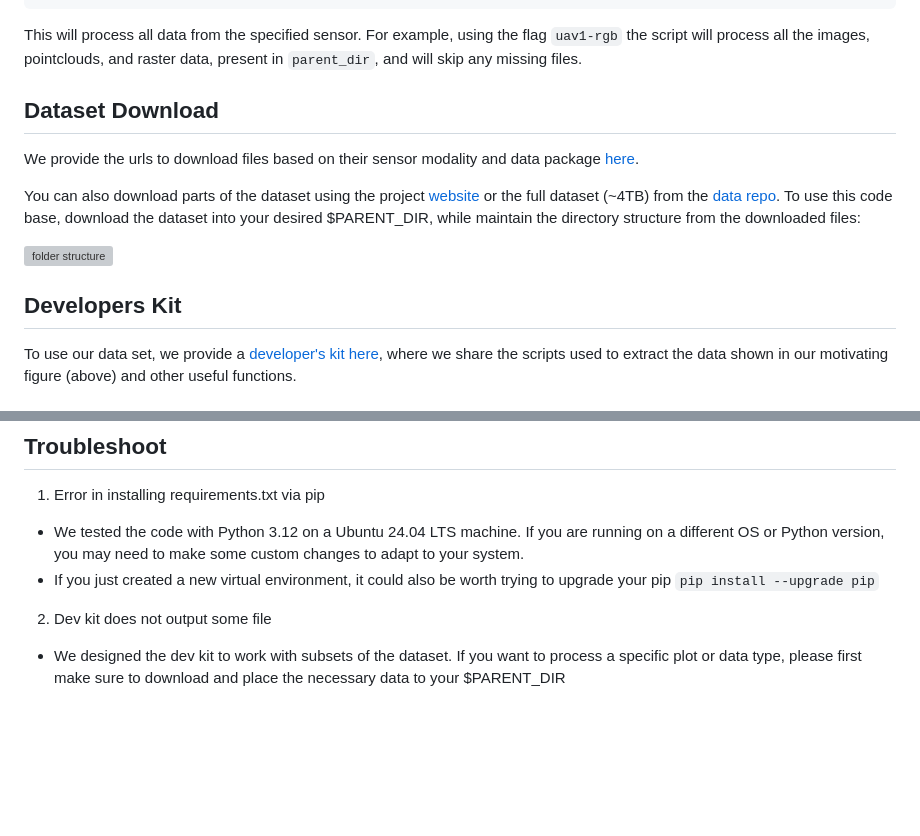
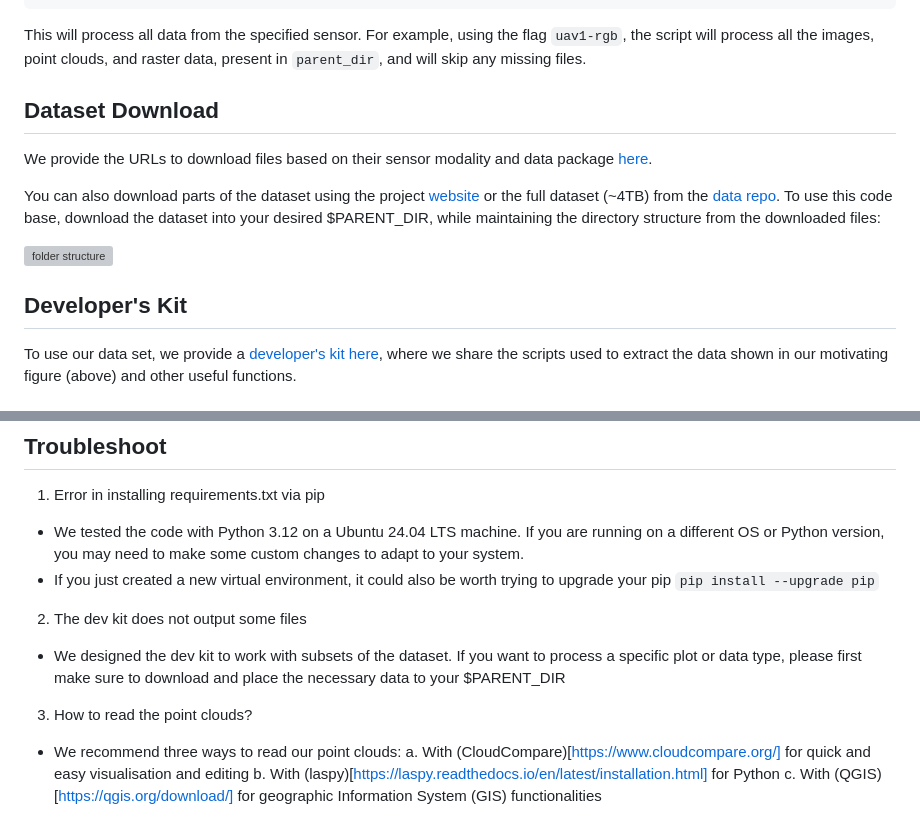
Before and after one commit to PRBonn/MuST-C, a Markdown page: README.md, 2 parts joined by grey strips. GitHub-like rendering; blank space fills up the shorter version; grey boxes are pictures that could not be loaded.

Commit message:
Added point cloud software to README
Corrected grammar and formatting issues throughout the README.

````diff
--- a/README.md
+++ b/README.md
@@ -84,18 +84,18 @@ python3 get_plot_data.py \
         --ugv-lmi \
         --ugv-ouster
 ```
-This will process all data from the specified sensor. For example, using the flag `uav1-rgb` the script will process all the images, pointclouds, and raster data, present in `parent_dir`, and will skip any missing files.
+This will process all data from the specified sensor. For example, using the flag `uav1-rgb`, the script will process all the images, point clouds, and raster data, present in `parent_dir`, and will skip any missing files.
 
 ## Dataset Download
-We provide the urls to download files based on their sensor modality and data package [here](download_scripts).
+We provide the URLs to download files based on their sensor modality and data package [here](download_scripts).
 
 You can also download parts of the dataset using the project [website](https://www.ipb.uni-bonn.de/data/MuST-C/)
 or the full dataset (~4TB) from the [data repo](https://bonndata.uni-bonn.de/dataset.xhtml?persistentId=doi:10.60507/FK2/OX9XTM).
-To use this code base, download the dataset into your desired $PARENT_DIR, while maintain the directory structure from the downloaded files:
+To use this code base, download the dataset into your desired $PARENT_DIR, while maintaining the directory structure from the downloaded files:
 
 ![folder structure](./assets/folder_structure.svg)
 
-## Developers Kit
+## Developer's Kit
 To use our data set, we provide a [developer's kit here](dev_kit),
 where we share the scripts used to extract the data shown in our motivating figure (above) and other useful functions.
 
@@ -126,5 +126,10 @@ The sample.zip file is about 5 GB compressed. The uncompressed size is about 7 G
 1. Error in installing requirements.txt via pip
   + We tested the code with Python 3.12 on a Ubuntu 24.04 LTS machine. If you are running on a different OS or Python version, you may need to make some custom changes to adapt to your system.
   + If you just created a new virtual environment, it could also be worth trying to upgrade your pip `pip install --upgrade pip`
-2. Dev kit does not output some file
+2. The dev kit does not output some files
   + We designed the dev kit to work with subsets of the dataset. If you want to process a specific plot or data type, please first make sure to download and place the necessary data to your $PARENT_DIR
+3. How to read the point clouds?
+  + We recommend three ways to read our point clouds:
+    a. With (CloudCompare)[https://www.cloudcompare.org/] for quick and easy visualisation and editing
+    b. With (laspy)[https://laspy.readthedocs.io/en/latest/installation.html] for Python
+    c. With (QGIS)[https://qgis.org/download/] for geographic Information System (GIS) functionalities
````
